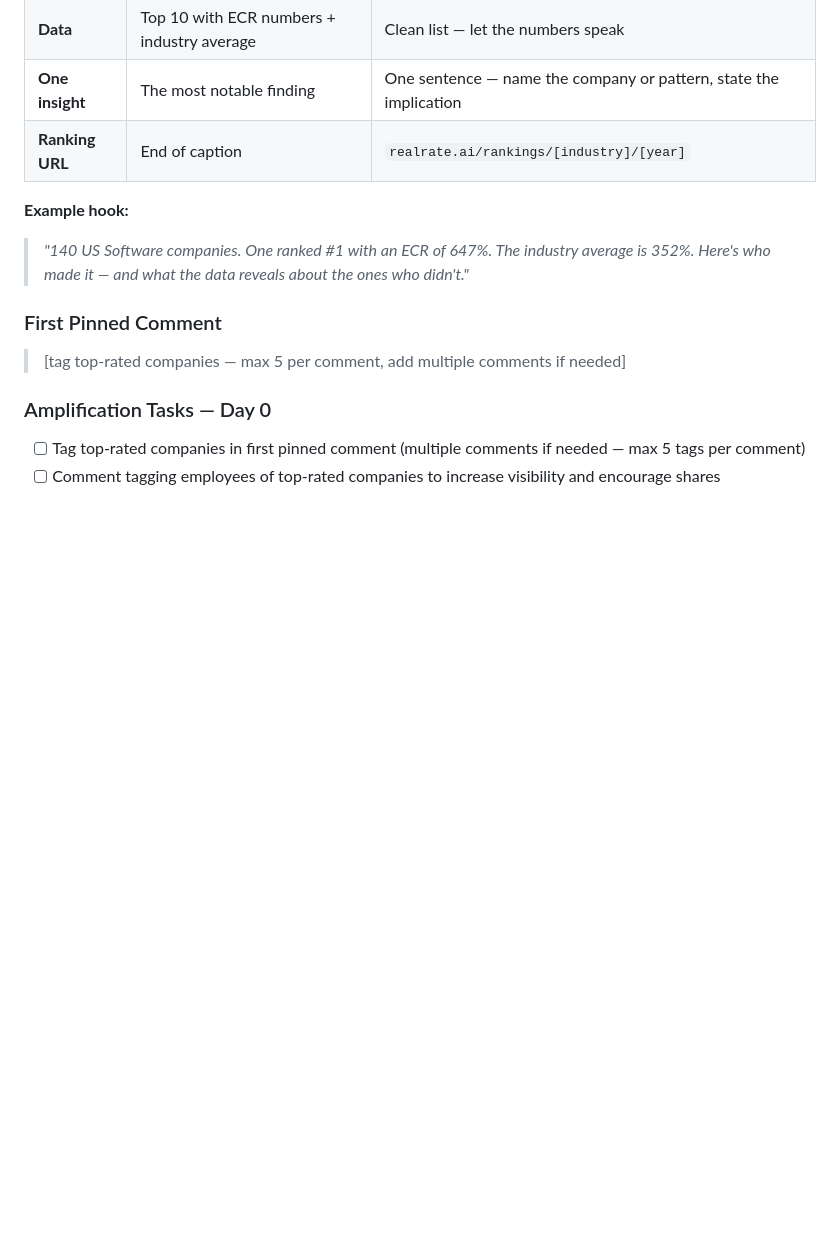
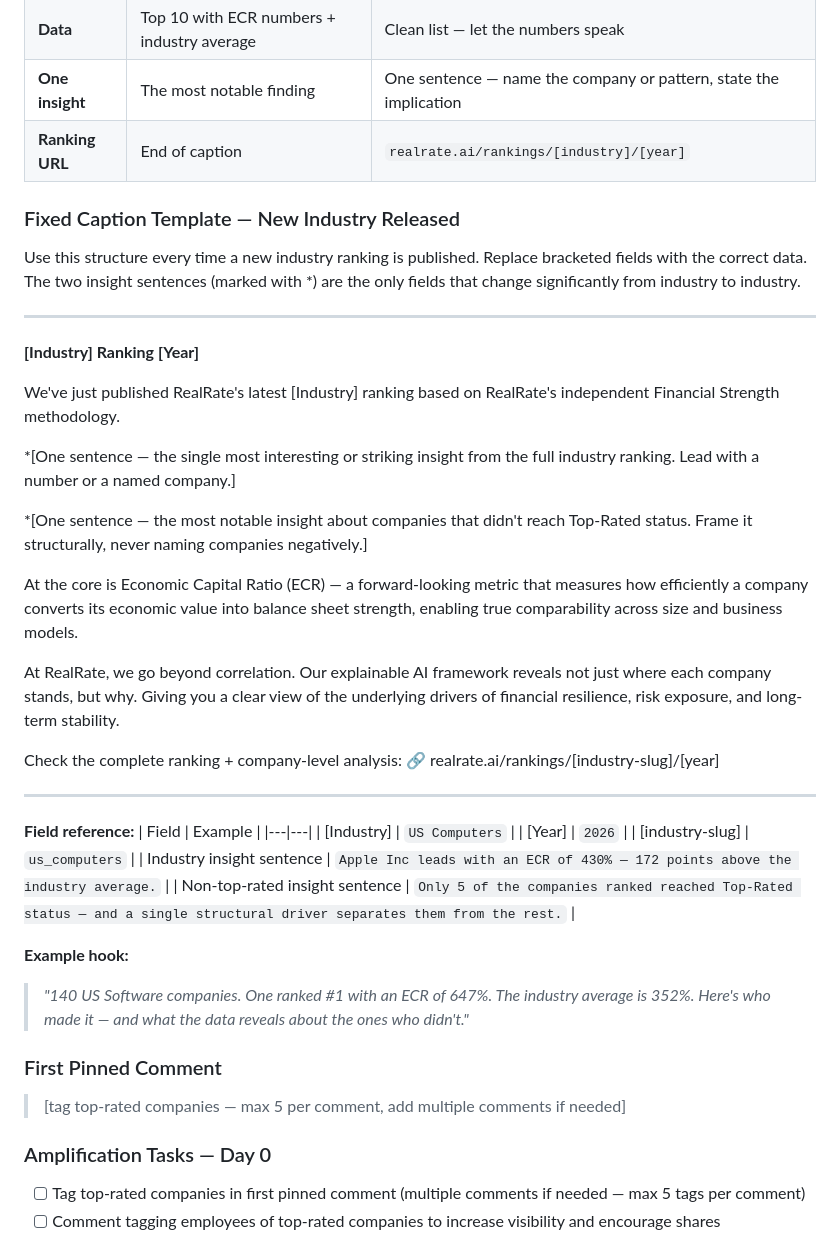
Before and after one commit to realrate/Claude, a Markdown page: SOP/ranking-publication-protocol.md, the part around the change. Drawn GitHub-style; blank space fills up the shorter version.

Commit message:
Add fixed caption template for New Industry Released (Day 0)
Adds a fixed caption structure to the Day 0 Ranking Carousel section — used every time a new industry ranking is published. Template has two variable insight sentences and fixed ECR methodology copy, with a field reference table.

Co-Authored-By: Claude Sonnet 4.6 <noreply@anthropic.com>

```diff
--- a/SOP/ranking-publication-protocol.md
+++ b/SOP/ranking-publication-protocol.md
@@ -87,6 +87,39 @@ Prepare all assets in advance so posting happens within hours of the website goi
 | **Data** | Top 10 with ECR numbers + industry average | Clean list — let the numbers speak |
 | **One insight** | The most notable finding | One sentence — name the company or pattern, state the implication |
 | **Ranking URL** | End of caption | `realrate.ai/rankings/[industry]/[year]` |
+
+### Fixed Caption Template — New Industry Released
+
+Use this structure every time a new industry ranking is published. Replace bracketed fields with the correct data. The two insight sentences (marked with *) are the only fields that change significantly from industry to industry.
+
+---
+
+**[Industry] Ranking [Year]**
+
+We've just published RealRate's latest [Industry] ranking based on RealRate's independent Financial Strength methodology.
+
+*[One sentence — the single most interesting or striking insight from the full industry ranking. Lead with a number or a named company.]
+
+*[One sentence — the most notable insight about companies that didn't reach Top-Rated status. Frame it structurally, never naming companies negatively.]
+
+At the core is Economic Capital Ratio (ECR) — a forward-looking metric that measures how efficiently a company converts its economic value into balance sheet strength, enabling true comparability across size and business models.
+
+At RealRate, we go beyond correlation.
+Our explainable AI framework reveals not just where each company stands, but why. Giving you a clear view of the underlying drivers of financial resilience, risk exposure, and long-term stability.
+
+Check the complete ranking + company-level analysis:
+🔗 realrate.ai/rankings/[industry-slug]/[year]
+
+---
+
+**Field reference:**
+| Field | Example |
+|---|---|
+| [Industry] | `US Computers` |
+| [Year] | `2026` |
+| [industry-slug] | `us_computers` |
+| Industry insight sentence | `Apple Inc leads with an ECR of 430% — 172 points above the industry average.` |
+| Non-top-rated insight sentence | `Only 5 of the companies ranked reached Top-Rated status — and a single structural driver separates them from the rest.` |
 
 **Example hook:**
 > *"140 US Software companies. One ranked #1 with an ECR of 647%. The industry average is 352%. Here's who made it — and what the data reveals about the ones who didn't."*
```
